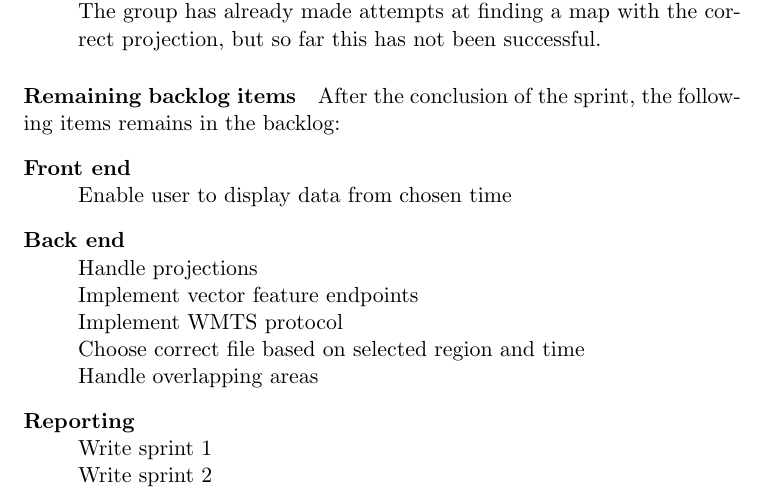
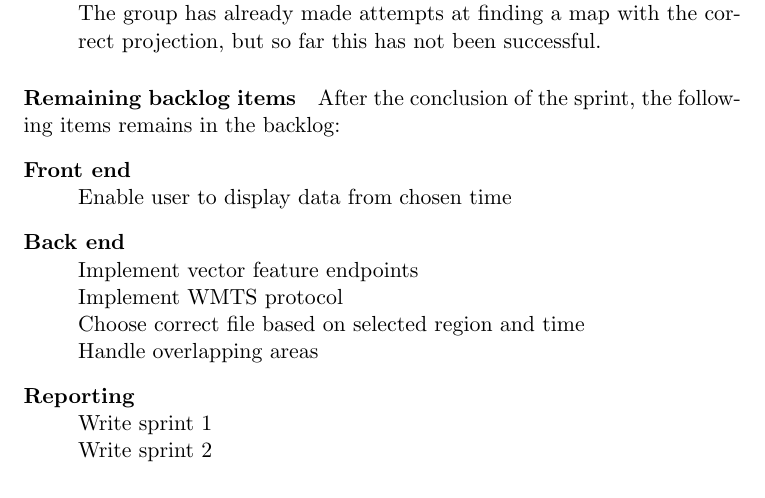
Before and after one commit to kproj6/report, a LaTeX thesis (report.tex): part of page 73 of 114, cut so that both start at the same text. Compiled offline with pdfLaTeX.

Commit message:
Fix small error in backlog

```diff
--- a/report.tex
+++ b/report.tex
@@ -1528,7 +1528,6 @@ After the conclusion of the sprint, the following items remains in the backlog:
 	\item[Front end] \hfill \\
 	Enable user to display data from chosen time
 	\item[Back end] \hfill \\
-	Handle projections \hfill \\
 	Implement vector feature endpoints \hfill \\
 	Implement WMTS protocol \hfill \\
 	Choose correct file based on selected region and time \hfill \\
```
